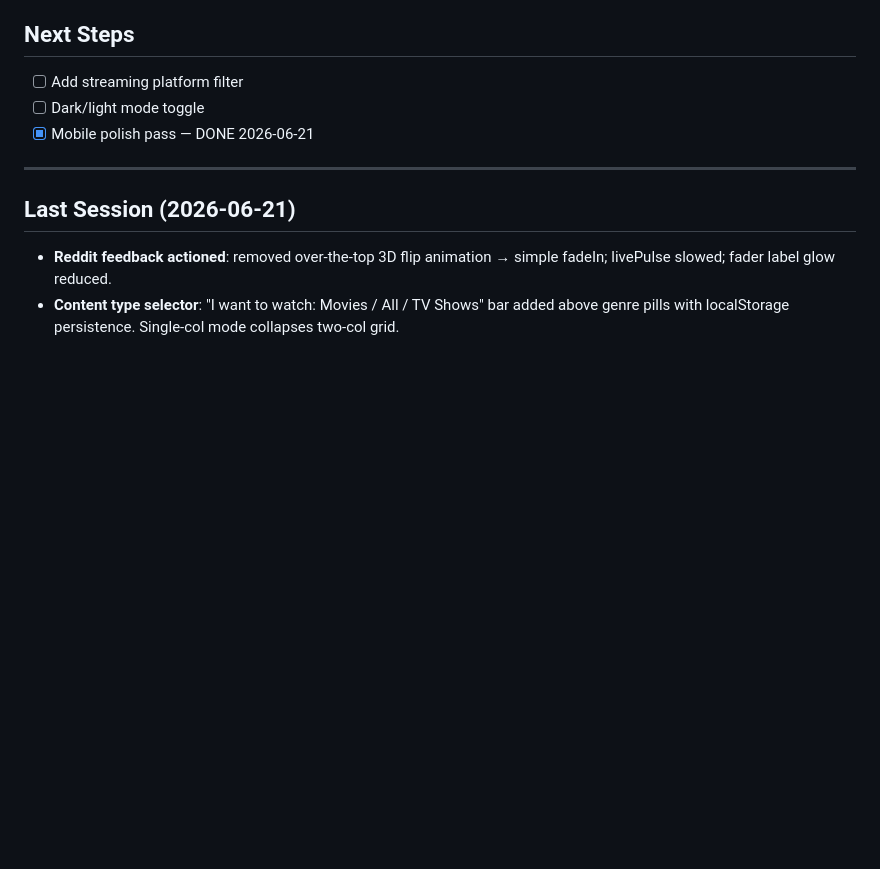
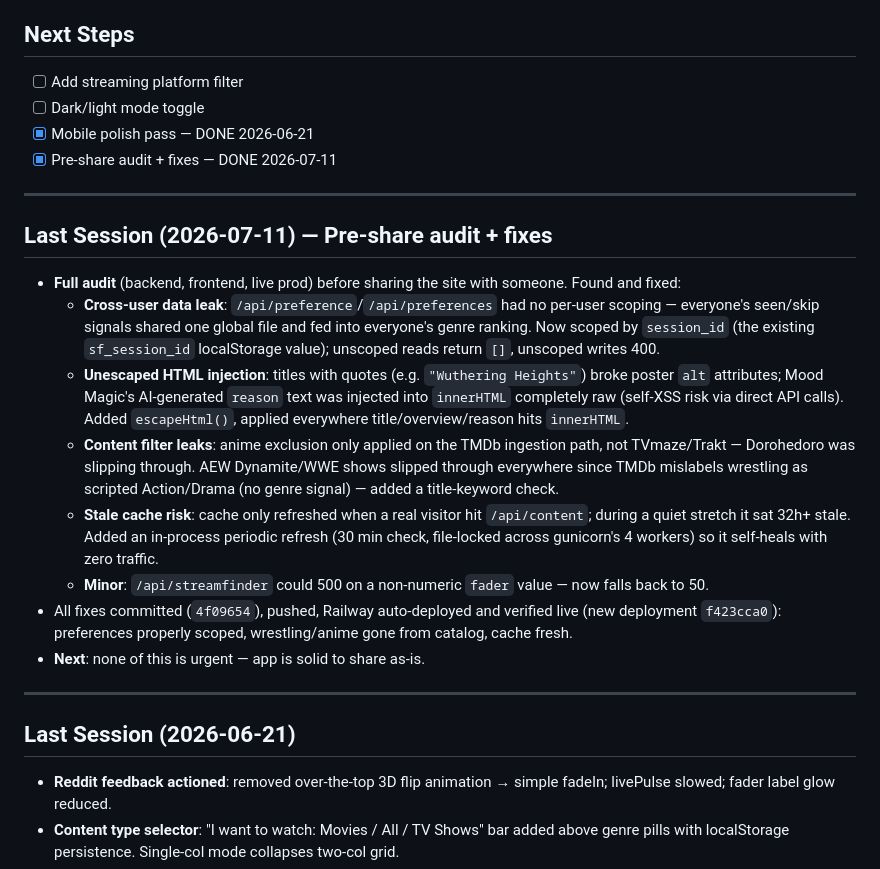
Before and after one commit to papjamzzz/Stream-Fader, a Markdown page: CLAUDE.md, the part around the change. Rendered like a GitHub page; blank space fills up the shorter version.

Commit message:
Log pre-share audit session in CLAUDE.md
Co-Authored-By: Claude Sonnet 5 <noreply@anthropic.com>

```diff
--- a/CLAUDE.md
+++ b/CLAUDE.md
@@ -36,6 +36,18 @@ NOT the `openai` SDK. Use this pattern for any future OpenAI calls in Railway ap
 - [ ] Add streaming platform filter
 - [ ] Dark/light mode toggle
 - [x] Mobile polish pass — DONE 2026-06-21
+- [x] Pre-share audit + fixes — DONE 2026-07-11
+
+---
+## Last Session (2026-07-11) — Pre-share audit + fixes
+- **Full audit** (backend, frontend, live prod) before sharing the site with someone. Found and fixed:
+  - **Cross-user data leak**: `/api/preference`/`/api/preferences` had no per-user scoping — everyone's seen/skip signals shared one global file and fed into everyone's genre ranking. Now scoped by `session_id` (the existing `sf_session_id` localStorage value); unscoped reads return `[]`, unscoped writes 400.
+  - **Unescaped HTML injection**: titles with quotes (e.g. `"Wuthering Heights"`) broke poster `alt` attributes; Mood Magic's AI-generated `reason` text was injected into `innerHTML` completely raw (self-XSS risk via direct API calls). Added `escapeHtml()`, applied everywhere title/overview/reason hits `innerHTML`.
+  - **Content filter leaks**: anime exclusion only applied on the TMDb ingestion path, not TVmaze/Trakt — Dorohedoro was slipping through. AEW Dynamite/WWE shows slipped through everywhere since TMDb mislabels wrestling as scripted Action/Drama (no genre signal) — added a title-keyword check.
+  - **Stale cache risk**: cache only refreshed when a real visitor hit `/api/content`; during a quiet stretch it sat 32h+ stale. Added an in-process periodic refresh (30 min check, file-locked across gunicorn's 4 workers) so it self-heals with zero traffic.
+  - **Minor**: `/api/streamfinder` could 500 on a non-numeric `fader` value — now falls back to 50.
+- All fixes committed (`4f09654`), pushed, Railway auto-deployed and verified live (new deployment `f423cca0`): preferences properly scoped, wrestling/anime gone from catalog, cache fresh.
+- **Next**: none of this is urgent — app is solid to share as-is.
 
 ---
 ## Last Session (2026-06-21)
```
